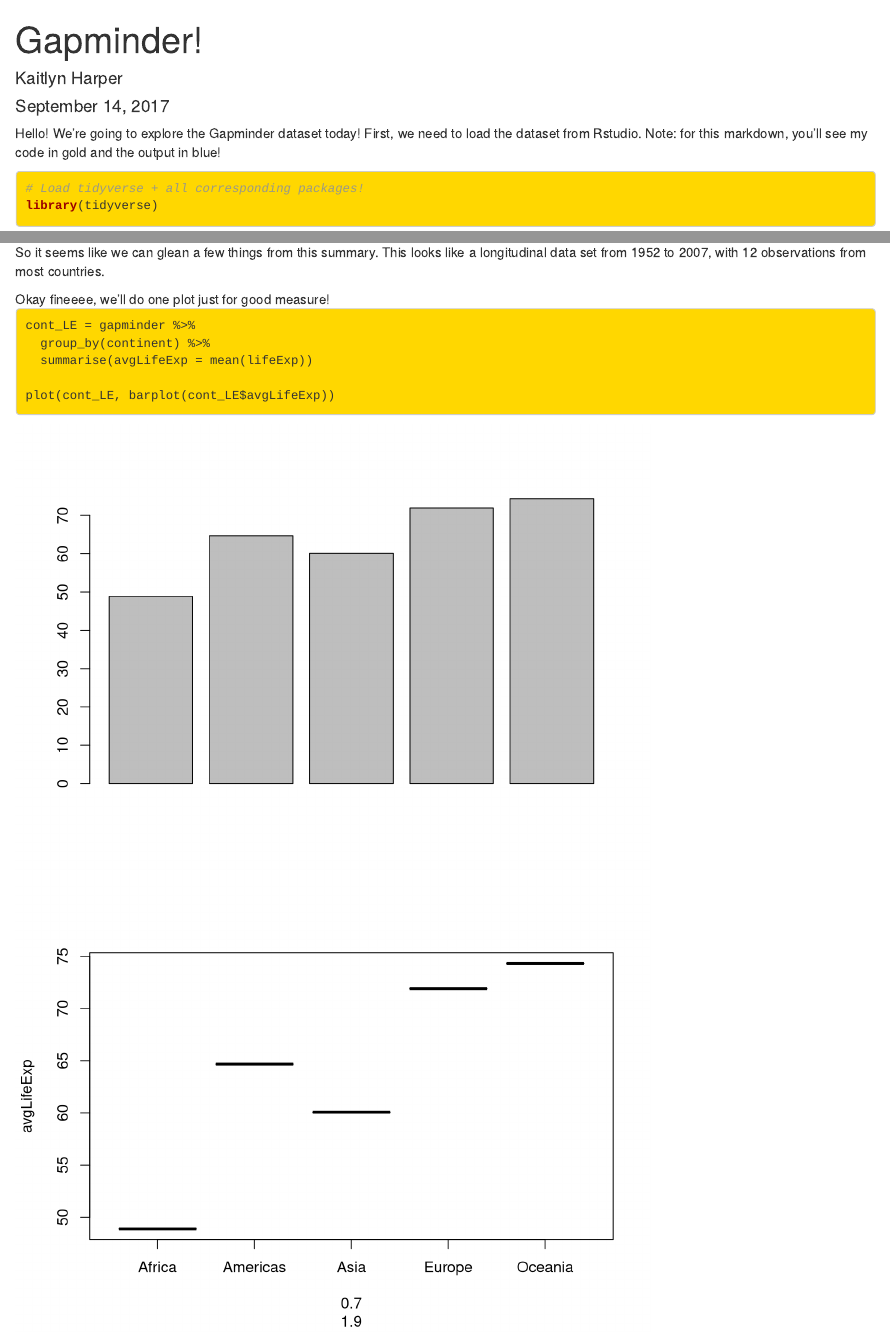
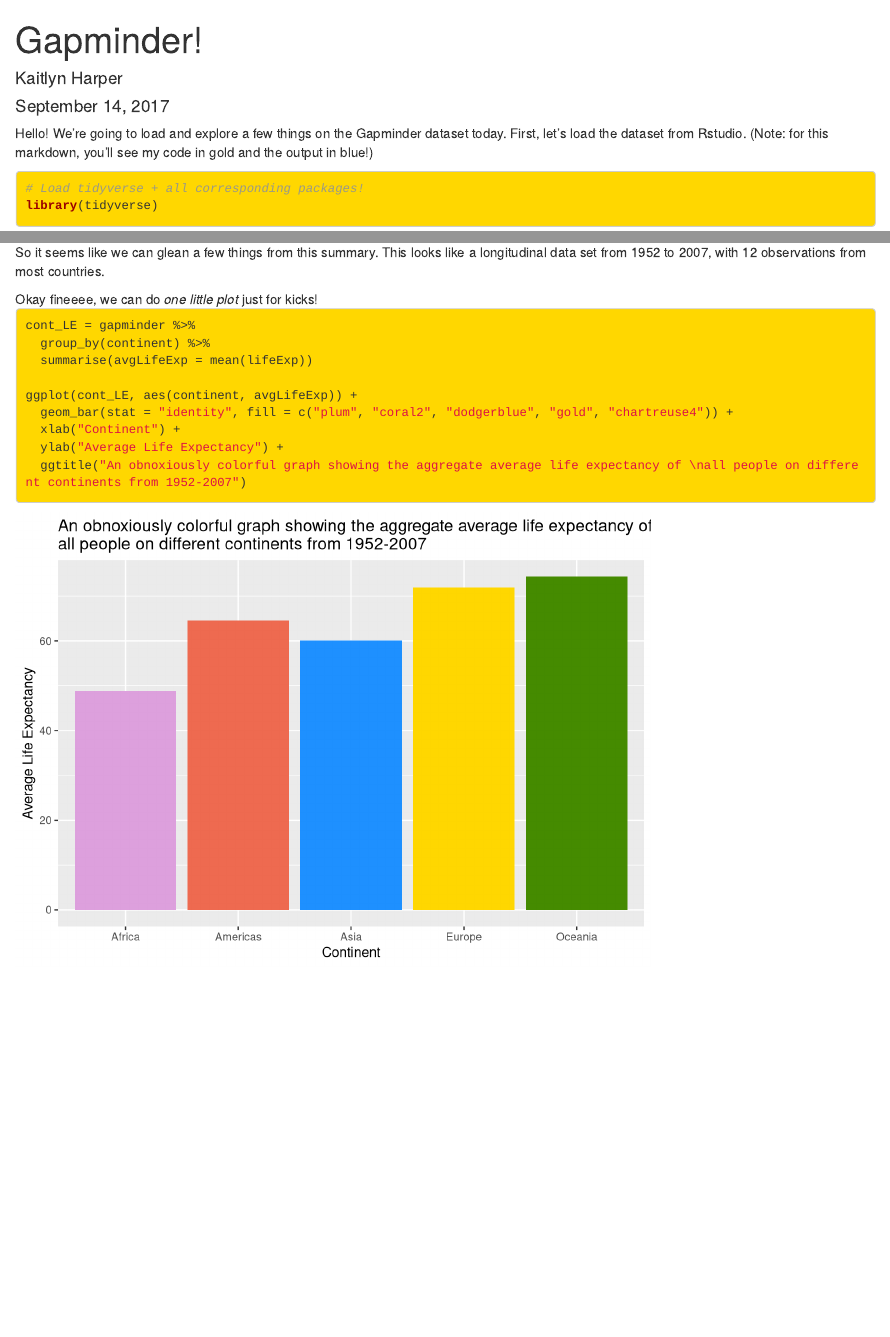
Before and after one commit to oktokat/STAT545-hw01-harper-kaitlyn, an R Markdown document (hw01_gapminder.Rmd): the page in a window 1100 px wide, from its top, and a second part further down, joined at a grey line. Rendered offline with R 4.5, knitr and Pandoc, with nearby package versions; the gapminder table comes from the copy in Python's plotly package.

Commit message:
Finish gapminder exploration

````diff
--- a/hw01_gapminder.Rmd
+++ b/hw01_gapminder.Rmd
@@ -11,7 +11,7 @@
 knitr::opts_chunk$set(echo = TRUE)
 ```
 
-Hello! We're going to explore the Gapminder dataset today! First, we need to load the dataset from Rstudio. Note: for this markdown, you'll see my code in gold and the output in blue!
+Hello! We're going to load and explore a few things on the Gapminder dataset today. First, let's load the dataset from Rstudio. (Note: for this markdown, you'll see my code in gold and the output in blue!)
 
 <style>
 div.color pre { background-color:lightskyblue; }
@@ -67,7 +67,7 @@
 </div>
 So it seems like we can glean a few things from this summary. This looks like a longitudinal data set from `r min(gapminder$year)` to `r max(gapminder$year)`, with `r length(which(gapminder$country == "Afghanistan"))` observations from most countries.
 
-Okay fineeee, we'll do one plot just for good measure!
+Okay fineeee, we can do _one little plot_ just for kicks!
 <div class = "color">
 ```{r plot1, echo=TRUE}
 
@@ -75,7 +75,11 @@
   group_by(continent) %>%
   summarise(avgLifeExp = mean(lifeExp))
 
-plot(cont_LE, barplot(cont_LE$avgLifeExp))
+ggplot(cont_LE, aes(continent, avgLifeExp)) +
+  geom_bar(stat = "identity", fill = c("plum", "coral2", "dodgerblue", "gold", "chartreuse4")) +
+  xlab("Continent") +
+  ylab("Average Life Expectancy") +
+  ggtitle("An obnoxiously colorful graph showing the aggregate average life expectancy of \nall people on different continents from 1952-2007")
 
 ```
 </div>
````
Also changed, not shown: hw01_gapminder.html, hw01_gapminder.md, hw01_gapminder_files/figure-html/plot1-1.png.
